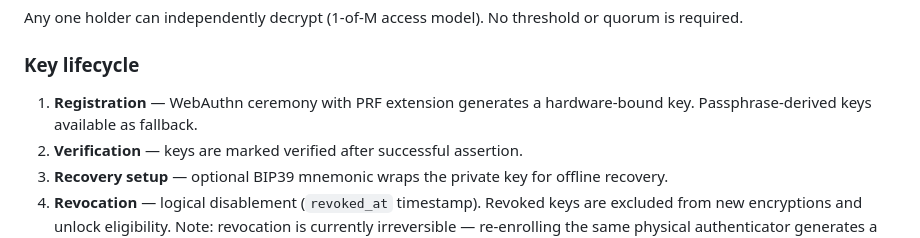
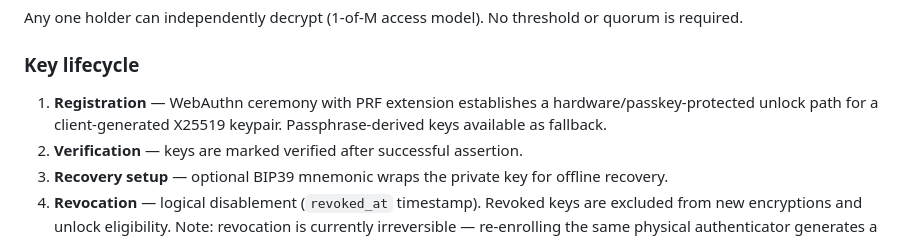
Before and after one commit to eforbell/homeSource, a Markdown page: README.md, the part around the change. Drawn GitHub-style.

```diff
--- a/README.md
+++ b/README.md
@@ -122,8 +122,9 @@ or quorum is required.
 
 ### Key lifecycle
 
-1. **Registration** — WebAuthn ceremony with PRF extension generates a
-   hardware-bound key. Passphrase-derived keys available as fallback.
+1. **Registration** — WebAuthn ceremony with PRF extension establishes a
+   hardware/passkey-protected unlock path for a client-generated X25519
+   keypair. Passphrase-derived keys available as fallback.
 2. **Verification** — keys are marked verified after successful assertion.
 3. **Recovery setup** — optional BIP39 mnemonic wraps the private key for
    offline recovery.
```
Also changed, not shown: docs/security-capabilities.md (+22 -14 lines), planning/features/feature-11-pki-hardening-plan.md (+16 -11 lines).
